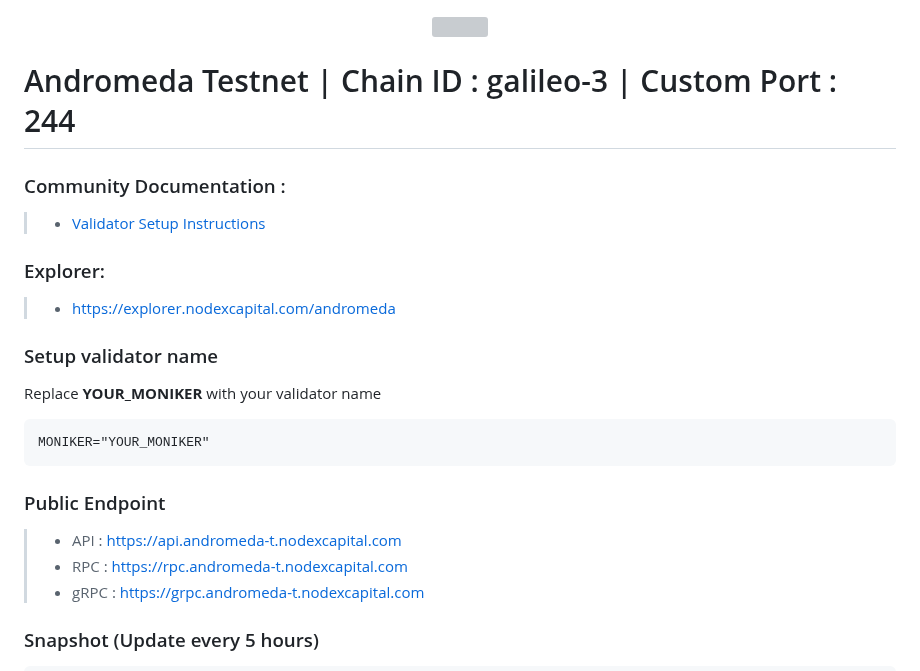
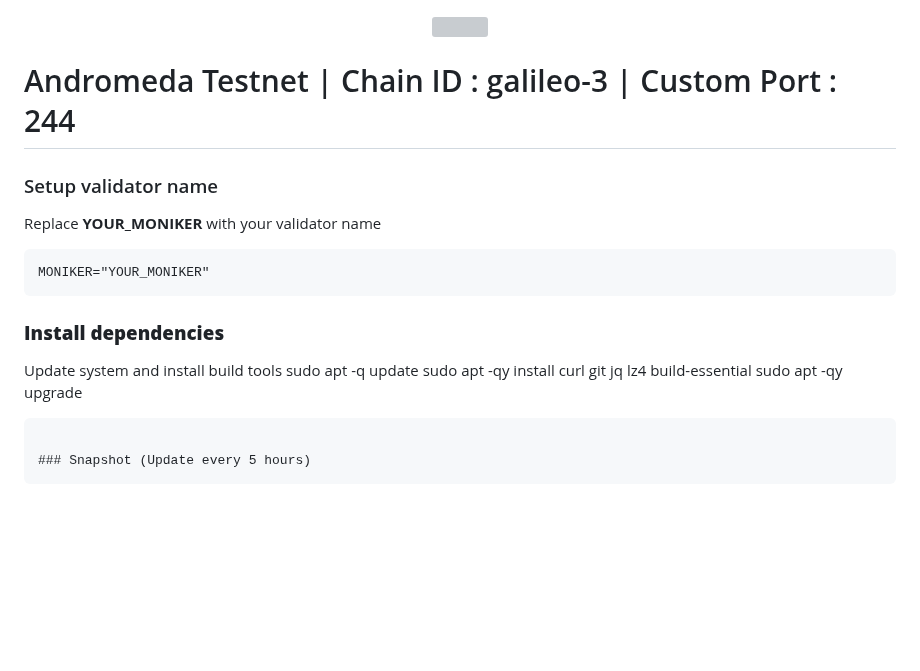
Before and after one commit to sychonix/network, a Markdown page: Andromeda/README.md, the part around the change. Rendered like a GitHub page; blank space fills up the shorter version; grey boxes are pictures that could not be loaded.

````diff
--- a/Andromeda/README.md
+++ b/Andromeda/README.md
@@ -5,22 +5,17 @@
 
 # Andromeda Testnet | Chain ID : galileo-3 | Custom Port : 244
 
-### Community Documentation :
->- [Validator Setup Instructions](https://services.kjnodes.com/home/testnet/andromeda)
-
-### Explorer:
->-  https://explorer.nodexcapital.com/andromeda
-
 ### Setup validator name
 Replace **YOUR_MONIKER** with your validator name
 ```
 MONIKER="YOUR_MONIKER"
 ```
-### Public Endpoint
-
->- API : https://api.andromeda-t.nodexcapital.com
->- RPC : https://rpc.andromeda-t.nodexcapital.com
->- gRPC : https://grpc.andromeda-t.nodexcapital.com
+### **Install dependencies**
+Update system and install build tools
+sudo apt -q update
+sudo apt -qy install curl git jq lz4 build-essential
+sudo apt -qy upgrade
+```
 
 ### Snapshot (Update every 5 hours)
 ```
````
